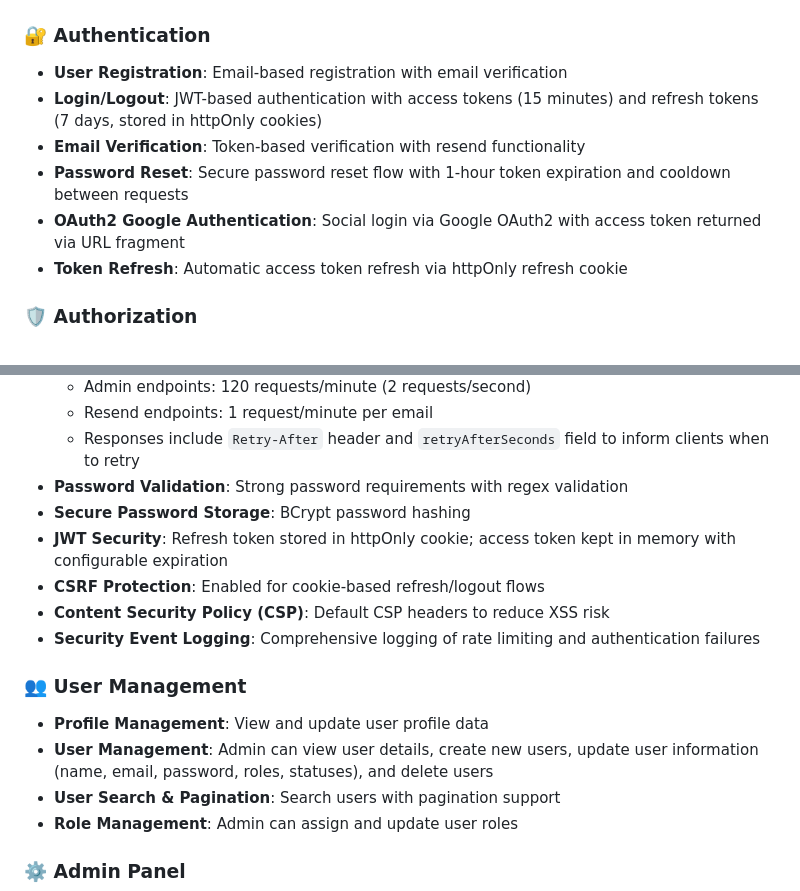
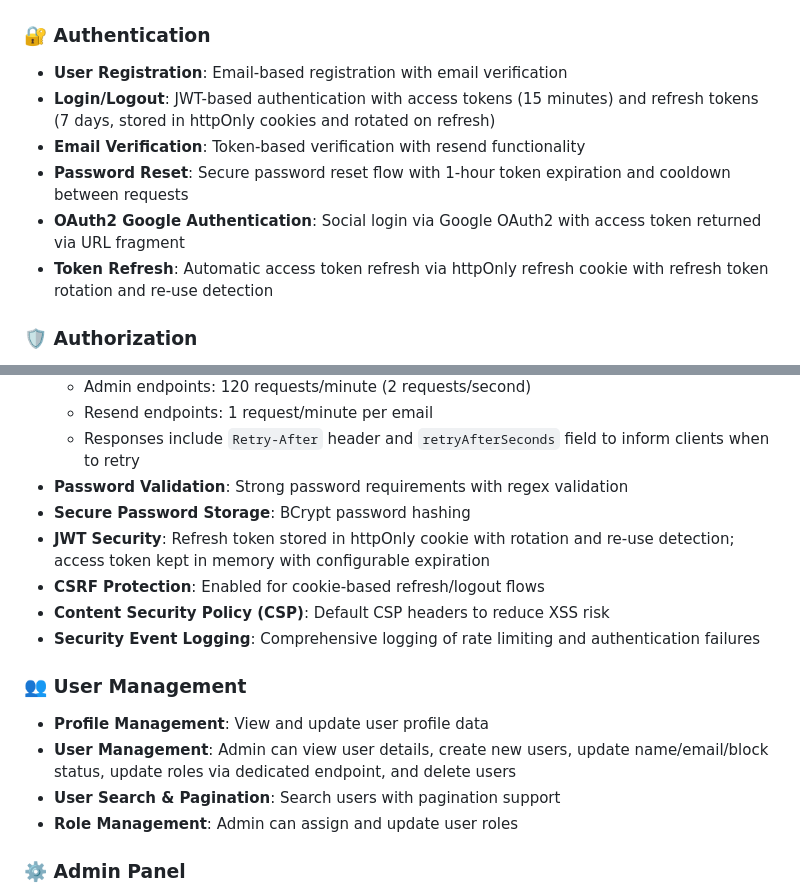
Before and after one commit to Shubchynskyi/Authentication-service, a Markdown page: README.md, 2 parts joined by grey strips. Drawn GitHub-style.

Commit message:
update README to reflect refresh token rotation and user management enhancements

```diff
--- a/README.md
+++ b/README.md
@@ -17,11 +17,11 @@ This project implements a production-ready authentication service with features
 ### 🔐 Authentication
 
 - **User Registration**: Email-based registration with email verification
-- **Login/Logout**: JWT-based authentication with access tokens (15 minutes) and refresh tokens (7 days, stored in httpOnly cookies)
+- **Login/Logout**: JWT-based authentication with access tokens (15 minutes) and refresh tokens (7 days, stored in httpOnly cookies and rotated on refresh)
 - **Email Verification**: Token-based verification with resend functionality
 - **Password Reset**: Secure password reset flow with 1-hour token expiration and cooldown between requests
 - **OAuth2 Google Authentication**: Social login via Google OAuth2 with access token returned via URL fragment
-- **Token Refresh**: Automatic access token refresh via httpOnly refresh cookie
+- **Token Refresh**: Automatic access token refresh via httpOnly refresh cookie with refresh token rotation and re-use detection
 
 ### 🛡️ Authorization
 
@@ -45,7 +45,7 @@ This project implements a production-ready authentication service with features
   - Responses include `Retry-After` header and `retryAfterSeconds` field to inform clients when to retry
 - **Password Validation**: Strong password requirements with regex validation
 - **Secure Password Storage**: BCrypt password hashing
-- **JWT Security**: Refresh token stored in httpOnly cookie; access token kept in memory with configurable expiration
+- **JWT Security**: Refresh token stored in httpOnly cookie with rotation and re-use detection; access token kept in memory with configurable expiration
 - **CSRF Protection**: Enabled for cookie-based refresh/logout flows
 - **Content Security Policy (CSP)**: Default CSP headers to reduce XSS risk
 - **Security Event Logging**: Comprehensive logging of rate limiting and authentication failures
@@ -53,7 +53,7 @@ This project implements a production-ready authentication service with features
 ### 👥 User Management
 
 - **Profile Management**: View and update user profile data
-- **User Management**: Admin can view user details, create new users, update user information (name, email, password, roles, statuses), and delete users
+- **User Management**: Admin can view user details, create new users, update name/email/block status, update roles via dedicated endpoint, and delete users
 - **User Search & Pagination**: Search users with pagination support
 - **Role Management**: Admin can assign and update user roles
 
```
